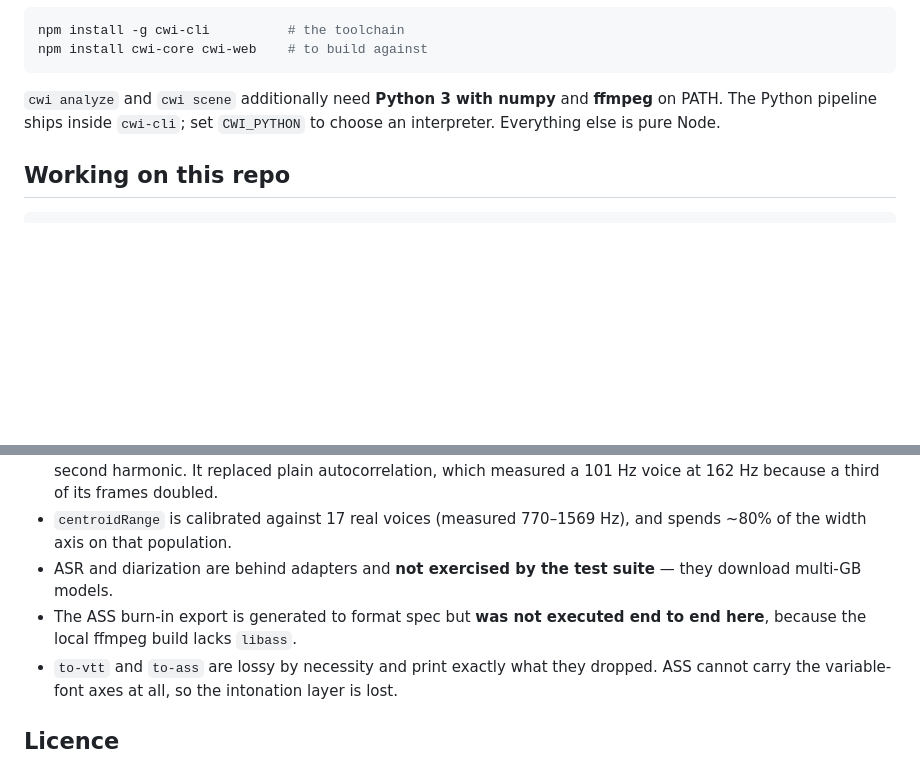
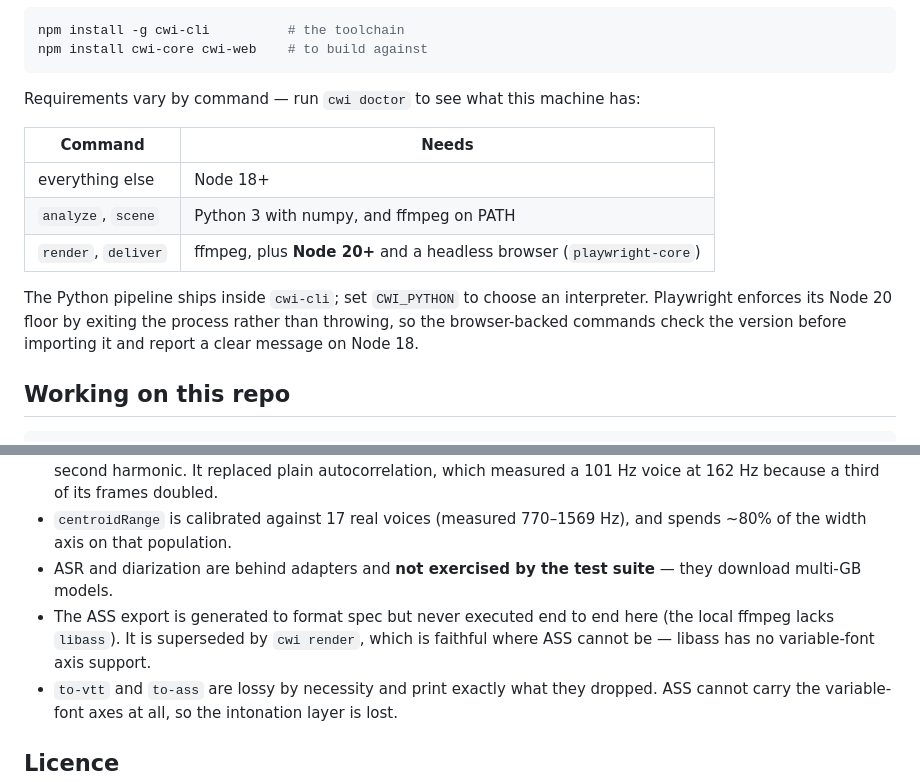
Before and after one commit to ZubeidHendricks/caption-with-intent, a Markdown page: README.md, 2 parts joined by grey strips. Drawn GitHub-style; blank space fills up the shorter version.

Commit message:
Document per-command requirements
A previous patch missed its anchor and left the README claiming everything but
analyze/scene is pure Node, which is no longer true: render and deliver need
ffmpeg, Node 20+ and a browser.

Co-Authored-By: Claude Opus 5 <noreply@anthropic.com>
Claude-Session: https://claude.ai/code/session_017YLdbZ6g2fi5zy6fTuHGXv

````diff
--- a/README.md
+++ b/README.md
@@ -42,9 +42,18 @@ npm install -g cwi-cli          # the toolchain
 npm install cwi-core cwi-web    # to build against
 ```
 
-`cwi analyze` and `cwi scene` additionally need **Python 3 with numpy** and
-**ffmpeg** on PATH. The Python pipeline ships inside `cwi-cli`; set `CWI_PYTHON`
-to choose an interpreter. Everything else is pure Node.
+Requirements vary by command — run `cwi doctor` to see what this machine has:
+
+| Command | Needs |
+|---|---|
+| everything else | Node 18+ |
+| `analyze`, `scene` | Python 3 with numpy, and ffmpeg on PATH |
+| `render`, `deliver` | ffmpeg, plus **Node 20+** and a headless browser (`playwright-core`) |
+
+The Python pipeline ships inside `cwi-cli`; set `CWI_PYTHON` to choose an
+interpreter. Playwright enforces its Node 20 floor by exiting the process rather
+than throwing, so the browser-backed commands check the version before importing
+it and report a clear message on Node 18.
 
 ## Working on this repo
 
@@ -257,7 +266,7 @@ exactly that during setup.
 - f0 uses YIN, accurate to ~0.01% on synthetic tones even when the fundamental is deliberately weaker than its second harmonic. It replaced plain autocorrelation, which measured a 101 Hz voice at 162 Hz because a third of its frames doubled.
 - `centroidRange` is calibrated against 17 real voices (measured 770–1569 Hz), and spends ~80% of the width axis on that population.
 - ASR and diarization are behind adapters and **not exercised by the test suite** — they download multi-GB models.
-- The ASS burn-in export is generated to format spec but **was not executed end to end here**, because the local ffmpeg build lacks `libass`.
+- The ASS export is generated to format spec but never executed end to end here (the local ffmpeg lacks `libass`). It is superseded by `cwi render`, which is faithful where ASS cannot be — libass has no variable-font axis support.
 - `to-vtt` and `to-ass` are lossy by necessity and print exactly what they dropped. ASS cannot carry the variable-font axes at all, so the intonation layer is lost.
 
 ## Licence
````
